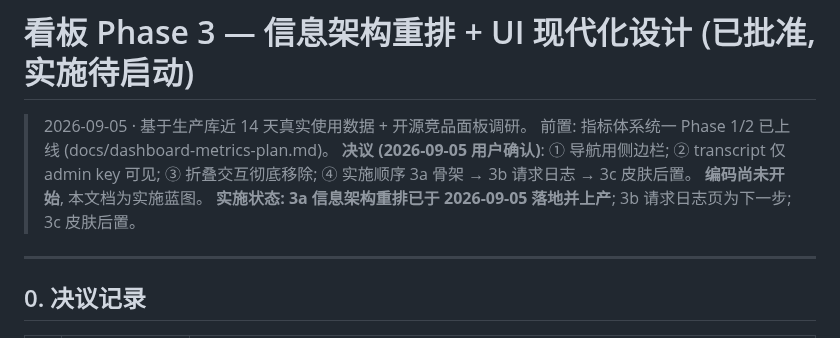
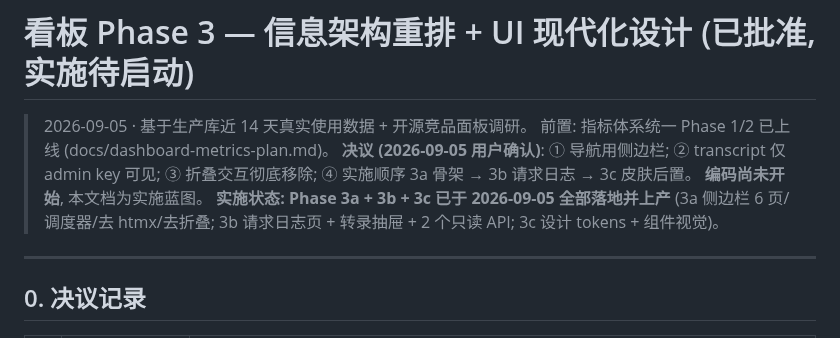
Before and after one commit to xyshanren/aimc, a Markdown page: docs/dashboard-phase3-design.md, the part around the change. Drawn GitHub-style.

Commit message:
docs(dashboard): Phase3 标记 3a/3b/3c 全部实施

```diff
--- a/docs/dashboard-phase3-design.md
+++ b/docs/dashboard-phase3-design.md
@@ -4,7 +4,8 @@
 > 前置: 指标体系统一 Phase 1/2 已上线 (docs/dashboard-metrics-plan.md)。
 > **决议 (2026-09-05 用户确认)**: ① 导航用侧边栏; ② transcript 仅 admin key 可见; ③ 折叠交互彻底移除; ④ 实施顺序 3a 骨架 → 3b 请求日志 → 3c 皮肤后置。
 > **编码尚未开始**, 本文档为实施蓝图。
-> **实施状态: 3a 信息架构重排已于 2026-09-05 落地并上产**; 3b 请求日志页为下一步; 3c 皮肤后置。
+> **实施状态: Phase 3a + 3b + 3c 已于 2026-09-05 全部落地并上产**
+> (3a 侧边栏 6 页/调度器/去 htmx/去折叠; 3b 请求日志页 + 转录抽屉 + 2 个只读 API; 3c 设计 tokens + 组件视觉)。
 
 ---
 
```
